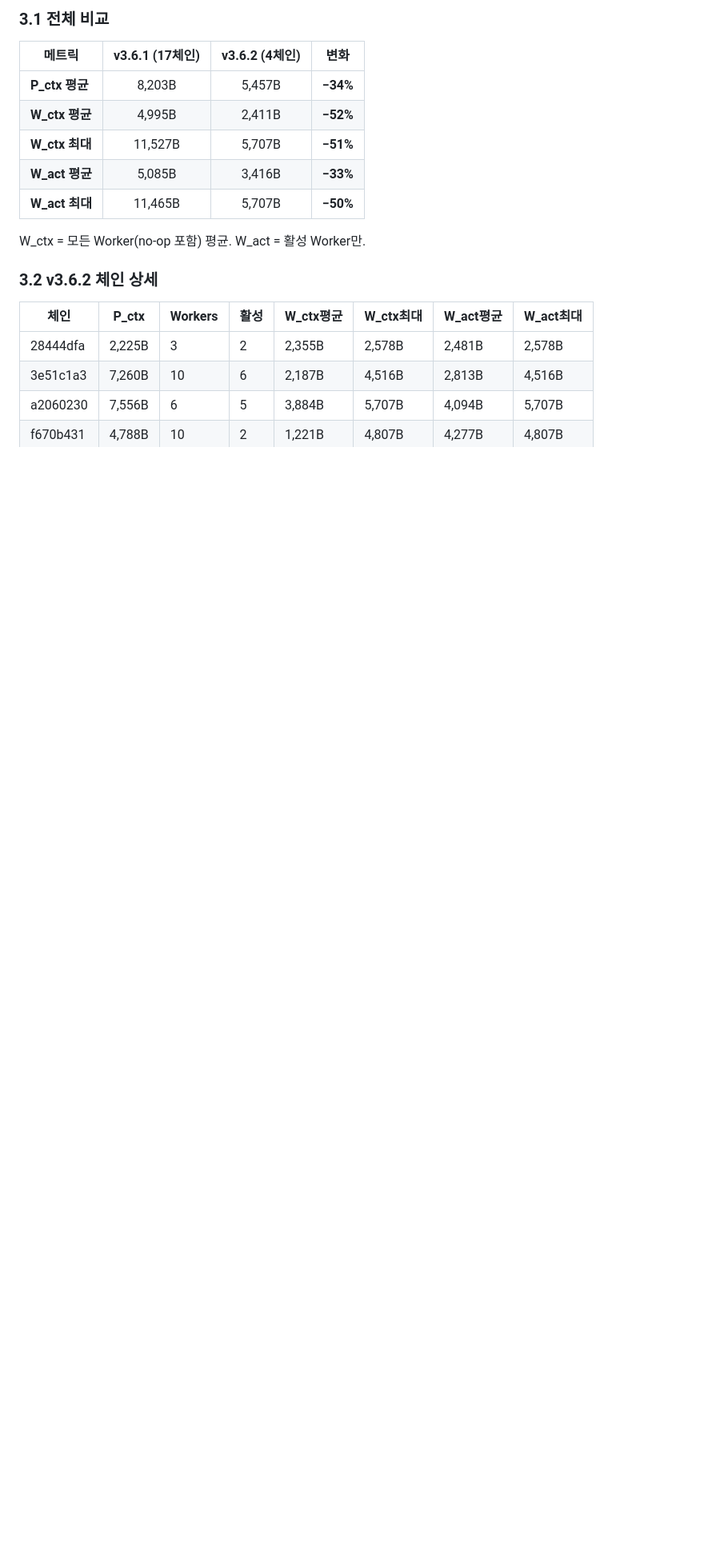
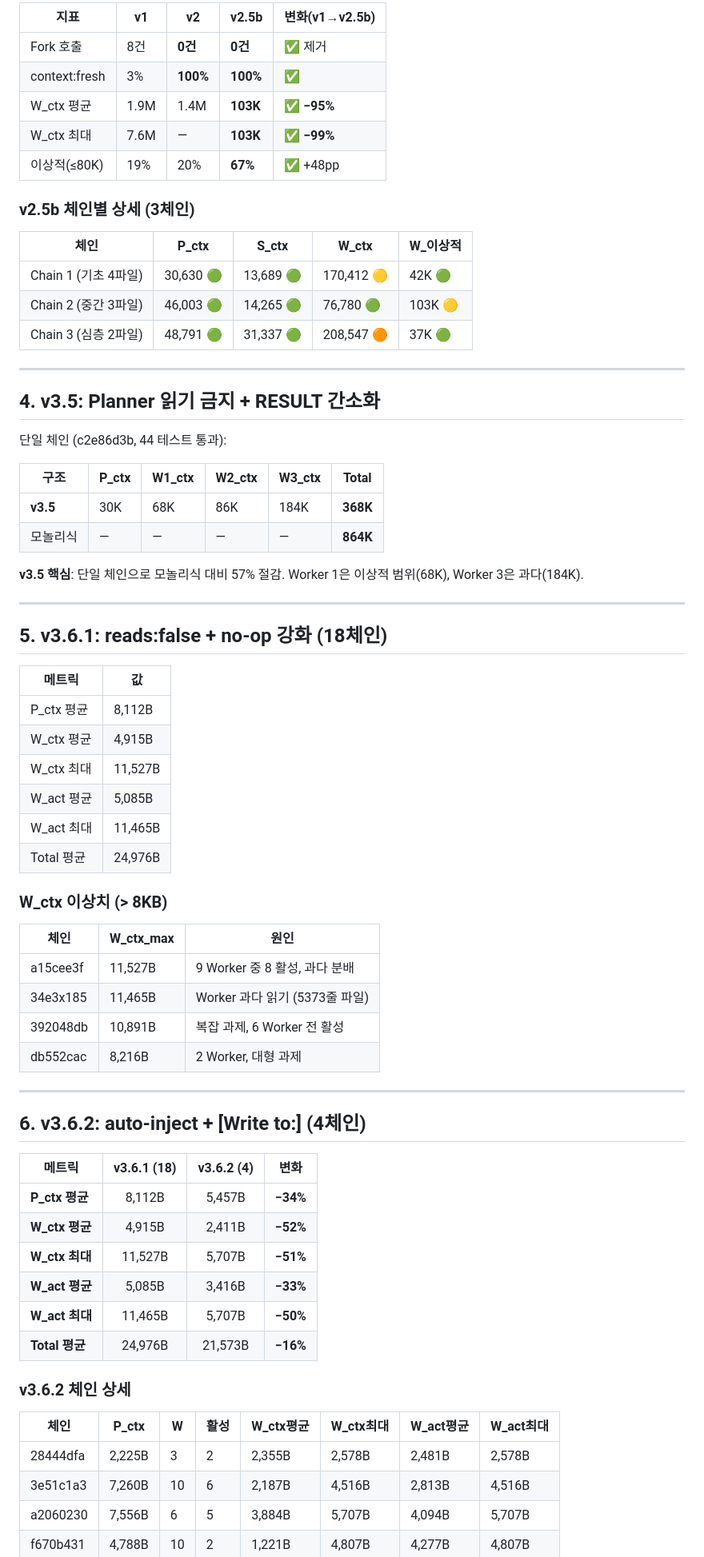
Before and after one commit to sng2c/giver-architecture, a Markdown page: docs/03-v36-performance-report.md, the part around one of its changes. Shown at 80% size. Rendered like a GitHub page; blank space fills up the shorter version.

```diff
--- a/docs/03-v36-performance-report.md
+++ b/docs/03-v36-performance-report.md
@@ -37,20 +75,72 @@ W_ctx = Worker 입력 + Worker 출력  (과제 복잡도와 구조 효율성의
 
-### 3.1 전체 비교
+| 지표 | v1 | v2 | v2.5b | 변화(v1→v2.5b) |
+|------|-----|-----|-------|---------------|
+| Fork 호출 | 8건 | **0건** | **0건** | ✅ 제거 |
+| context:fresh | 3% | **100%** | **100%** | ✅ |
+| W_ctx 평균 | 1.9M | 1.4M | **103K** | ✅ **−95%** |
+| W_ctx 최대 | 7.6M | — | **103K** | ✅ **−99%** |
+| 이상적(≤80K) | 19% | 20% | **67%** | ✅ +48pp |
 
-| 메트릭 | v3.6.1 (17체인) | v3.6.2 (4체인) | 변화 |
+### v2.5b 체인별 상세 (3체인)
+
+| 체인 | P_ctx | S_ctx | W_ctx | W_이상적 |
+|------|-------|-------|-------|---------|
+| Chain 1 (기초 4파일) | 30,630 🟢 | 13,689 🟢 | 170,412 🟡 | 42K 🟢 |
+| Chain 2 (중간 3파일) | 46,003 🟢 | 14,265 🟢 | 76,780 🟢 | 103K 🟡 |
+| Chain 3 (심층 2파일) | 48,791 🟢 | 31,337 🟢 | 208,547 🟠 | 37K 🟢 |
+
+---
+
+## 4. v3.5: Planner 읽기 금지 + RESULT 간소화
+
+단일 체인 (c2e86d3b, 44 테스트 통과):
+
+| 구조 | P_ctx | W1_ctx | W2_ctx | W3_ctx | **Total** |
+|------|-------|--------|--------|--------|-----------|
+| **v3.5** | 30K | 68K | 86K | 184K | **368K** |
+| 모놀리식 | — | — | — | — | **864K** |
+
+**v3.5 핵심**: 단일 체인으로 모놀리식 대비 57% 절감. Worker 1은 이상적 범위(68K), Worker 3은 과다(184K).
+
+---
+
+## 5. v3.6.1: reads:false + no-op 강화 (18체인)
+
+| 메트릭 | 값 |
+|--------|-----|
+| P_ctx 평균 | 8,112B |
+| W_ctx 평균 | 4,915B |
+| W_ctx 최대 | 11,527B |
+| W_act 평균 | 5,085B |
+| W_act 최대 | 11,465B |
+| Total 평균 | 24,976B |
+
+### W_ctx 이상치 (> 8KB)
+
+| 체인 | W_ctx_max | 원인 |
+|------|----------|------|
+| a15cee3f | 11,527B | 9 Worker 중 8 활성, 과다 분배 |
+| 34e3x185 | 11,465B | Worker 과다 읽기 (5373줄 파일) |
+| 392048db | 10,891B | 복잡 과제, 6 Worker 전 활성 |
+| db552cac | 8,216B | 2 Worker, 대형 과제 |
+
+---
+
+## 6. v3.6.2: auto-inject + [Write to:] (4체인)
+
+| 메트릭 | v3.6.1 (18) | v3.6.2 (4) | 변화 |
 |--------|:-----------:|:----------:|:----:|
-| **P_ctx 평균** | 8,203B | 5,457B | **−34%** |
-| **W_ctx 평균** | 4,995B | 2,411B | **−52%** |
+| **P_ctx 평균** | 8,112B | 5,457B | **−34%** |
+| **W_ctx 평균** | 4,915B | 2,411B | **−52%** |
 | **W_ctx 최대** | 11,527B | 5,707B | **−51%** |
 | **W_act 평균** | 5,085B | 3,416B | **−33%** |
 | **W_act 최대** | 11,465B | 5,707B | **−50%** |
+| **Total 평균** | 24,976B | 21,573B | **−16%** |
 
-W_ctx = 모든 Worker(no-op 포함) 평균. W_act = 활성 Worker만.
+### v3.6.2 체인 상세
 
-### 3.2 v3.6.2 체인 상세
-
-| 체인 | P_ctx | Workers | 활성 | W_ctx평균 | W_ctx최대 | W_act평균 | W_act최대 |
-|------|-------|---------|------|----------|----------|----------|----------|
+| 체인 | P_ctx | W | 활성 | W_ctx평균 | W_ctx최대 | W_act평균 | W_act최대 |
+|------|-------|---|------|----------|----------|----------|----------|
 | 28444dfa | 2,225B | 3 | 2 | 2,355B | 2,578B | 2,481B | 2,578B |
 | 3e51c1a3 | 7,260B | 10 | 6 | 2,187B | 4,516B | 2,813B | 4,516B |
 | a2060230 | 7,556B | 6 | 5 | 3,884B | 5,707B | 4,094B | 5,707B |
```
Also changed, not shown: other parts of docs/03-v36-performance-report.md (+88 -95 lines).
